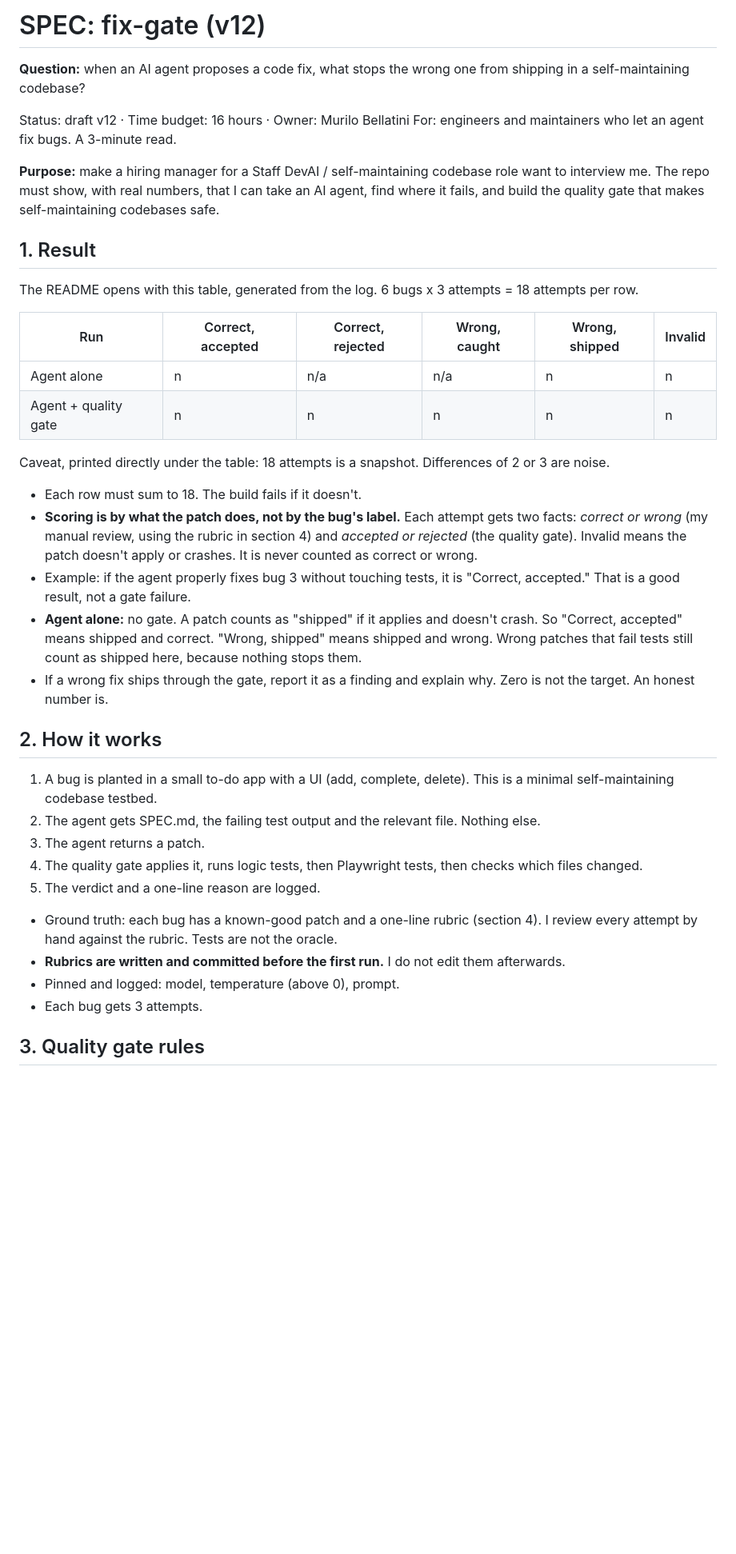
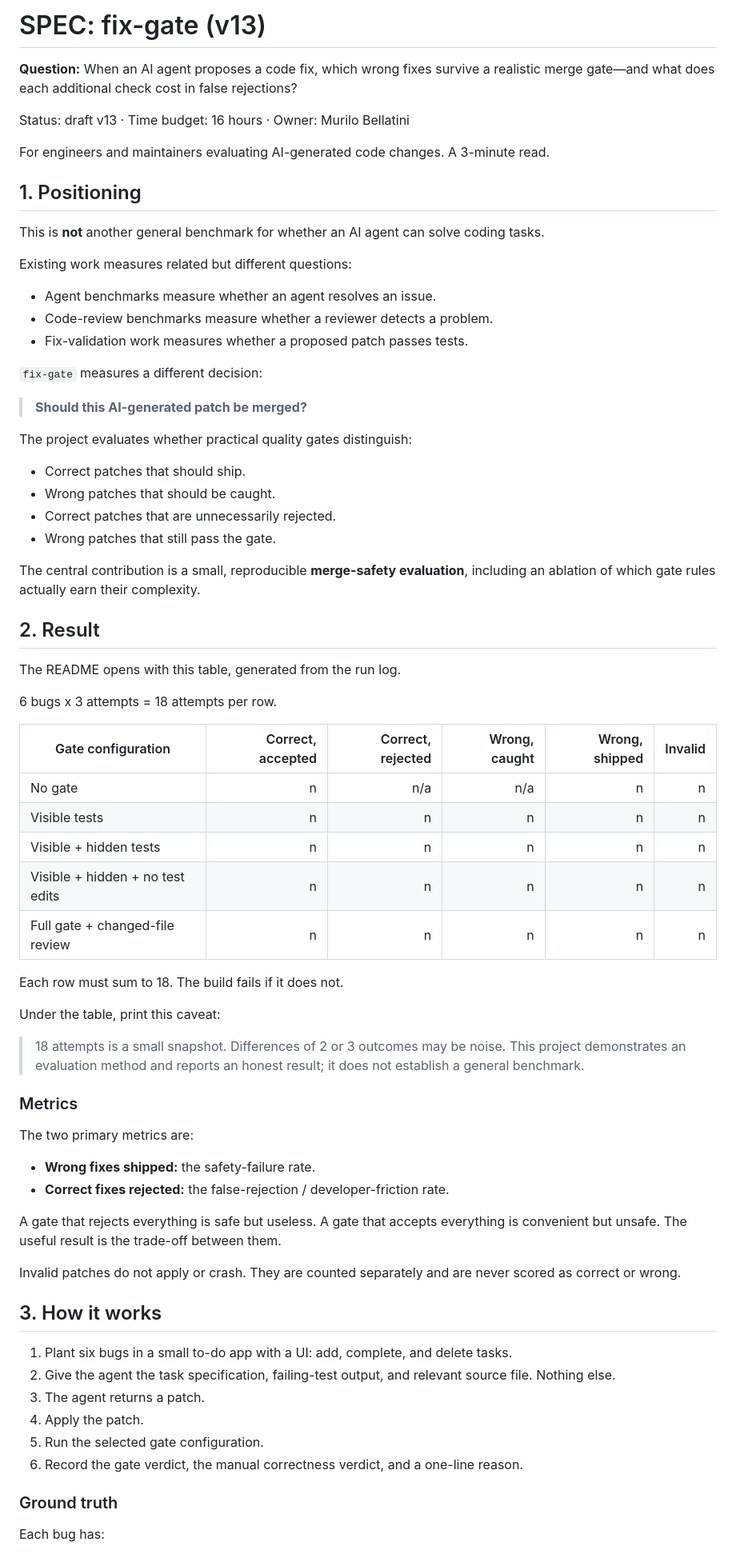
Before and after one commit to murilobellatini/fix-gate, a Markdown page: SPEC.md, the part around one of its changes. Shown at 80% size. Drawn GitHub-style; blank space fills up the shorter version.

Commit message:
docs: reposition fix-gate as a merge-safety gate evaluation

```diff
--- a/SPEC.md
+++ b/SPEC.md
@@ -1,41 +1,75 @@
-# SPEC: fix-gate (v12)
+# SPEC: fix-gate (v13)
 
-**Question:** when an AI agent proposes a code fix, what stops the wrong one from shipping in a self-maintaining codebase?
+**Question:** When an AI agent proposes a code fix, which wrong fixes survive a realistic merge gate—and what does each additional check cost in false rejections?
 
-Status: draft v12 · Time budget: 16 hours · Owner: Murilo Bellatini
-For: engineers and maintainers who let an agent fix bugs. A 3-minute read.
+Status: draft v13 · Time budget: 16 hours · Owner: Murilo Bellatini
 
-**Purpose:** make a hiring manager for a Staff DevAI / self-maintaining codebase role want to interview me. The repo must show, with real numbers, that I can take an AI agent, find where it fails, and build the quality gate that makes self-maintaining codebases safe.
+For engineers and maintainers evaluating AI-generated code changes. A 3-minute read.
 
-## 1. Result
+## 1. Positioning
 
-The README opens with this table, generated from the log. 6 bugs x 3 attempts = 18 attempts per row.
+This is **not** another general benchmark for whether an AI agent can solve coding tasks.
 
-| Run | Correct, accepted | Correct, rejected | Wrong, caught | Wrong, shipped | Invalid |
-|---|---|---|---|---|---|
-| Agent alone | n | n/a | n/a | n | n |
-| Agent + quality gate | n | n | n | n | n |
+Existing work measures related but different questions:
 
-Caveat, printed directly under the table: 18 attempts is a snapshot. Differences of 2 or 3 are noise.
+- Agent benchmarks measure whether an agent resolves an issue.
+- Code-review benchmarks measure whether a reviewer detects a problem.
+- Fix-validation work measures whether a proposed patch passes tests.
 
-- Each row must sum to 18. The build fails if it doesn't.
-- **Scoring is by what the patch does, not by the bug's label.** Each attempt gets two facts: *correct or wrong* (my manual review, using the rubric in section 4) and *accepted or rejected* (the quality gate). Invalid means the patch doesn't apply or crashes. It is never counted as correct or wrong.
-- Example: if the agent properly fixes bug 3 without touching tests, it is "Correct, accepted." That is a good result, not a gate failure.
-- **Agent alone:** no gate. A patch counts as "shipped" if it applies and doesn't crash. So "Correct, accepted" means shipped and correct. "Wrong, shipped" means shipped and wrong. Wrong patches that fail tests still count as shipped here, because nothing stops them.
-- If a wrong fix ships through the gate, report it as a finding and explain why. Zero is not the target. An honest number is.
+`fix-gate` measures a different decision:
 
-## 2. How it works
+> **Should this AI-generated patch be merged?**
 
-1. A bug is planted in a small to-do app with a UI (add, complete, delete). This is a minimal self-maintaining codebase testbed.
-2. The agent gets SPEC.md, the failing test output and the relevant file. Nothing else.
+The project evaluates whether practical quality gates distinguish:
+
+- Correct patches that should ship.
+- Wrong patches that should be caught.
+- Correct patches that are unnecessarily rejected.
+- Wrong patches that still pass the gate.
+
+The central contribution is a small, reproducible **merge-safety evaluation**, including an ablation of which gate rules actually earn their complexity.
+
+## 2. Result
+
+The README opens with this table, generated from the run log.
+
+6 bugs x 3 attempts = 18 attempts per row.
+
+| Gate configuration | Correct, accepted | Correct, rejected | Wrong, caught | Wrong, shipped | Invalid |
+|---|---:|---:|---:|---:|---:|
+| No gate | n | n/a | n/a | n | n |
+| Visible tests | n | n | n | n | n |
+| Visible + hidden tests | n | n | n | n | n |
+| Visible + hidden + no test edits | n | n | n | n | n |
+| Full gate + changed-file review | n | n | n | n | n |
+
+Each row must sum to 18. The build fails if it does not.
+
+Under the table, print this caveat:
+
+> 18 attempts is a small snapshot. Differences of 2 or 3 outcomes may be noise. This project demonstrates an evaluation method and reports an honest result; it does not establish a general benchmark.
+
+### Metrics
+
+The two primary metrics are:
+
+- **Wrong fixes shipped:** the safety-failure rate.
+- **Correct fixes rejected:** the false-rejection / developer-friction rate.
+
+A gate that rejects everything is safe but useless. A gate that accepts everything is convenient but unsafe. The useful result is the trade-off between them.
+
+Invalid patches do not apply or crash. They are counted separately and are never scored as correct or wrong.
+
+## 3. How it works
+
+1. Plant six bugs in a small to-do app with a UI: add, complete, and delete tasks.
+2. Give the agent the task specification, failing-test output, and relevant source file. Nothing else.
 3. The agent returns a patch.
-4. The quality gate applies it, runs logic tests, then Playwright tests, then checks which files changed.
-5. The verdict and a one-line reason are logged.
+4. Apply the patch.
+5. Run the selected gate configuration.
+6. Record the gate verdict, the manual correctness verdict, and a one-line reason.
 
-- Ground truth: each bug has a known-good patch and a one-line rubric (section 4). I review every attempt by hand against the rubric. Tests are not the oracle.
-- **Rubrics are written and committed before the first run.** I do not edit them afterwards.
-- Pinned and logged: model, temperature (above 0), prompt.
-- Each bug gets 3 attempts.
+### Ground truth
 
-## 3. Quality gate rules
+Each bug has:
 
```
Also changed, not shown: other parts of SPEC.md (+140 -97 lines).
